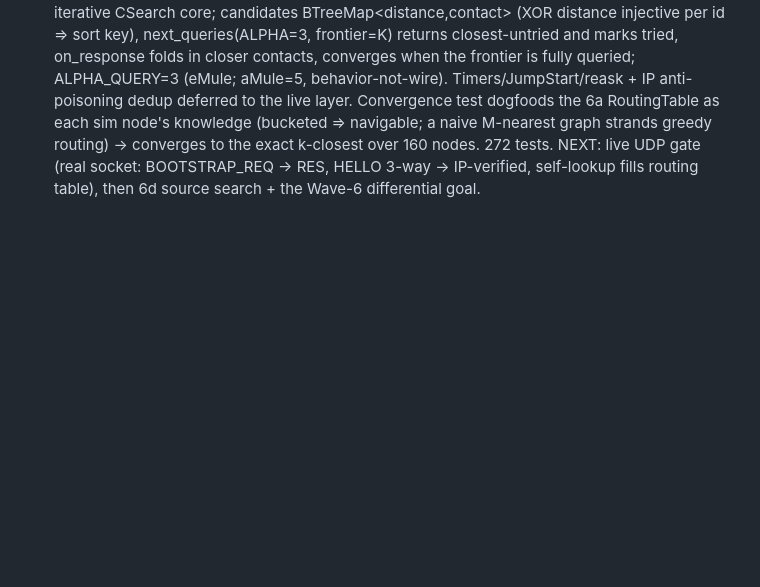
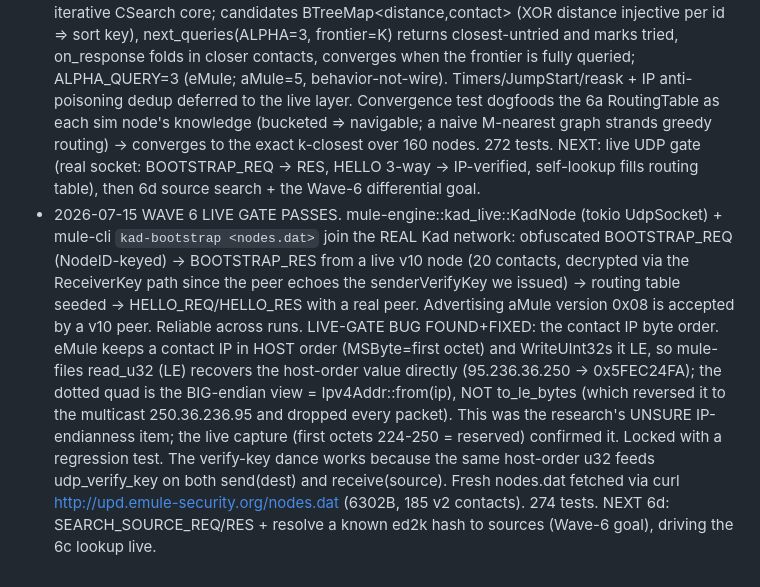
Before and after one commit to ajbufort/padMule, a Markdown page: docs/wiki/log.md, the part around the change. Rendered like a GitHub page; blank space fills up the shorter version.

Commit message:
docs(wiki): Wave 6 live gate passes + confirmed IP-endianness fact
Co-Authored-By: Claude Opus 4.8 <noreply@anthropic.com>

```diff
--- a/docs/wiki/log.md
+++ b/docs/wiki/log.md
@@ -50,3 +50,4 @@ Append-only, timestamped record of Ingest / Query / Lint passes.
 - 2026-07-15 Wave 6a COMPLETE. New crate mule-kad with the Kad routing table (RoutingTable): binary tree of zones, each leaf a bin of K=10 contacts; descend by XOR-distance bit (bit 0 = closer half); split only if shallow (level<KBASE=4) or near self (index<KK=5) and not past MAXLEVELS=127 (eMule CanSplit); full unsplittable far bin drops the contact (caps far capacity). closest_to(target,n) = the n nearest by XOR (the lookup candidate set). Test loads the real 179-contact nodes.dat -> retains ~142 (rest overflow far bins, correct since saved vs a different self_id), tree splits beyond one bin, closest-lookups XOR-sorted. 240 tests. Next 6b: Kad UDP framing (0xE4/0xE5) + obfuscation (5b, 16-B overhead, no RC4 discard) + bootstrap(empty req)/hello handshake; differential gate = talk to a real Kad bootstrap node.
 - 2026-07-15 Wave 6b codecs DONE (source-verified + adversarial-reviewed). mule-kad gains frame.rs / udp_obf.rs / message.rs for the Kad UDP wire. Every layout verified against amule-3.0.1 source (EncryptedDatagramSocket.cpp, KademliaUDPListener.cpp SendMyDetails/AddContact2/Bootstrap, SafeFile.cpp WriteTag, Tag.h CTagVarInt), not the research summary. KEY FACT: aMule ENDIAN_SWAP_32 == wxUINT32_SWAP_ON_BE == no-op on our LE target, so the sentinel (0x395F2EC1) and both 4-byte verify keys are plain little-endian on the wire == our to_le_bytes(). 3 bugs found+fixed: (1) is_protocol_byte used the TCP set {E3,C5,D4,E4,E5,F4,F5}; correct UDP set is {C5,D4,E4,E5,A3,B2} - old set dropped inbound 0xF4-marked Kad packets and could emit 0xB2 that a real aMule drops; (2) deobfuscate must reject a zero-payload Kad packet (eMule `if result<=8`) BEFORE learning verify keys, not after; (3) pack threshold is PAYLOAD>200 (GetPacketSize excludes the opcode/header), not frame>200 - was an off-by-2 over-compressing at payload 199/200 [caught by the adversarial-review workflow]. Refuted (correctly): flate2/miniz_oxide != aMule zlib byte-for-byte, but both inflate identically -> interop-safe, not a wire defect (only matters for a future outbound-byte-exact oracle compare). 264 tests. Next 6c iterative FIND_NODE, then the live UDP gate.
 - 2026-07-15 Wave 6c DONE (codec + pure lookup) + source-verified. mule-kad message.rs gains KADEMLIA2_REQ (0x21: type&0x1F|target 16|receiver 16 = 33B; receiver must == recipient KadID) and KADEMLIA2_RES (0x29: target 16|count u8|count x 25B contact; exact-len 17+25*count; Kad1 version<=1 dropped) - verified vs ProcessKademlia2Request/Response + Search.cpp SendFindValue. Request-type byte = GetRequestContactCount: FIND_VALUE 0x02, STORE 0x04, FIND_NODE/FIND_VALUE_MORE 0x0B. New lookup.rs: Lookup - deterministic iterative CSearch core; candidates BTreeMap<distance,contact> (XOR distance injective per id => sort key), next_queries(ALPHA=3, frontier=K) returns closest-untried and marks tried, on_response folds in closer contacts, converges when the frontier is fully queried; ALPHA_QUERY=3 (eMule; aMule=5, behavior-not-wire). Timers/JumpStart/reask + IP anti-poisoning dedup deferred to the live layer. Convergence test dogfoods the 6a RoutingTable as each sim node's knowledge (bucketed => navigable; a naive M-nearest graph strands greedy routing) -> converges to the exact k-closest over 160 nodes. 272 tests. NEXT: live UDP gate (real socket: BOOTSTRAP_REQ -> RES, HELLO 3-way -> IP-verified, self-lookup fills routing table), then 6d source search + the Wave-6 differential goal.
+- 2026-07-15 WAVE 6 LIVE GATE PASSES. mule-engine::kad_live::KadNode (tokio UdpSocket) + mule-cli `kad-bootstrap <nodes.dat>` join the REAL Kad network: obfuscated BOOTSTRAP_REQ (NodeID-keyed) -> BOOTSTRAP_RES from a live v10 node (20 contacts, decrypted via the ReceiverKey path since the peer echoes the senderVerifyKey we issued) -> routing table seeded -> HELLO_REQ/HELLO_RES with a real peer. Advertising aMule version 0x08 is accepted by a v10 peer. Reliable across runs. LIVE-GATE BUG FOUND+FIXED: the contact IP byte order. eMule keeps a contact IP in HOST order (MSByte=first octet) and WriteUInt32s it LE, so mule-files read_u32 (LE) recovers the host-order value directly (95.236.36.250 -> 0x5FEC24FA); the dotted quad is the BIG-endian view = Ipv4Addr::from(ip), NOT to_le_bytes (which reversed it to the multicast 250.36.236.95 and dropped every packet). This was the research's UNSURE IP-endianness item; the live capture (first octets 224-250 = reserved) confirmed it. Locked with a regression test. The verify-key dance works because the same host-order u32 feeds udp_verify_key on both send(dest) and receive(source). Fresh nodes.dat fetched via curl http://upd.emule-security.org/nodes.dat (6302B, 185 v2 contacts). 274 tests. NEXT 6d: SEARCH_SOURCE_REQ/RES + resolve a known ed2k hash to sources (Wave-6 goal), driving the 6c lookup live.
```
Also changed, not shown: docs/wiki/build-progress.md (+1 -1 lines).
